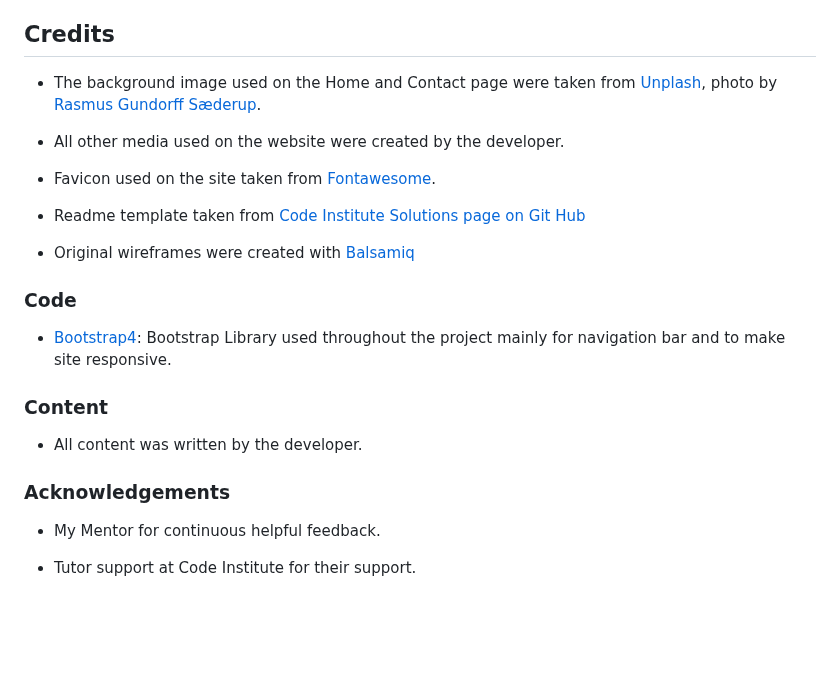
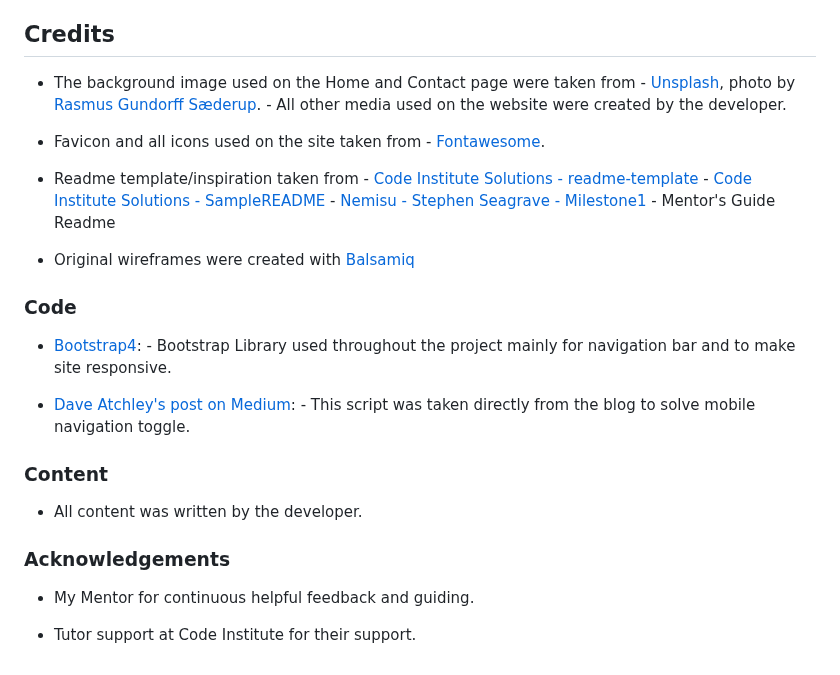
Before and after one commit to eduardacandido/milestone-01, a Markdown page: README.md, the part around one of its changes. GitHub-like rendering; blank space fills up the shorter version.

Commit message:
Update README.md
code credits

```diff
--- a/README.md
+++ b/README.md
@@ -200,26 +205,35 @@ Click [Here](https://help.github.com/en/github/creating-cloning-and-archiving-re
 
 ## Credits
 
--   The background image used on the Home and Contact page were taken from [Unplash](https://unsplash.com/), photo by [Rasmus Gundorff Sæderup](https://unsplash.com/@rasmusgs?utm_source=unsplash&utm_medium=referral&utm_content=creditCopyText).
+-  The background image used on the Home and Contact page were taken from
+        -  [Unsplash](https://unsplash.com/), photo by [Rasmus Gundorff Sæderup](https://unsplash.com/@rasmusgs?utm_source=unsplash&utm_medium=referral&utm_content=creditCopyText).
+        -  All other media used on the website were created by the developer.
 
--   All other media used on the website were created by the developer.
+-  Favicon and all icons used on the site taken from
+        -  [Fontawesome](https://fontawesome.com/).
 
--   Favicon used on the site taken from [Fontawesome](https://fontawesome.com/).
+-  Readme template/inspiration taken from
+        -  [Code Institute Solutions - readme-template](https://github.com/Code-Institute-Solutions/readme-template/blob/master/README.md)
+        -  [Code Institute Solutions - SampleREADME](https://github.com/Code-Institute-Solutions/SampleREADME/blob/master/README.md)
+        -  [Nemisu - Stephen Seagrave - Milestone1](https://github.com/nemixu/Milestone1/blob/master/README.md)
+        -  Mentor's Guide Readme
 
--   Readme template taken from [Code Institute Solutions page on Git Hub](https://github.com/Code-Institute-Solutions/readme-template)
-
--   Original wireframes were created with [Balsamiq](https://balsamiq.com/wireframes/)
+-  Original wireframes were created with [Balsamiq](https://balsamiq.com/wireframes/)
 
 ### Code
 
--   [Bootstrap4](https://getbootstrap.com/docs/4.4/getting-started/introduction/): Bootstrap Library used throughout the project mainly for navigation bar and to make site responsive.
+-  [Bootstrap4](https://getbootstrap.com/docs/4.4/getting-started/introduction/):
+        -  Bootstrap Library used throughout the project mainly for navigation bar and to make site responsive.
+
+-  [Dave Atchley's post on Medium](https://medium.com/dailyjs/mimicking-bootstraps-collapse-with-vanilla-javascript-b3bb389040e7):
+        -  This script was taken directly from the blog to solve mobile navigation toggle.
 
 ### Content
 
--   All content was written by the developer.
+-  All content was written by the developer.
 
 ### Acknowledgements
 
--   My Mentor for continuous helpful feedback.
+-  My Mentor for continuous helpful feedback and guiding.
 
--   Tutor support at Code Institute for their support.
+-  Tutor support at Code Institute for their support.
```
Also changed, not shown: other parts of README.md (+11 -6 lines).
